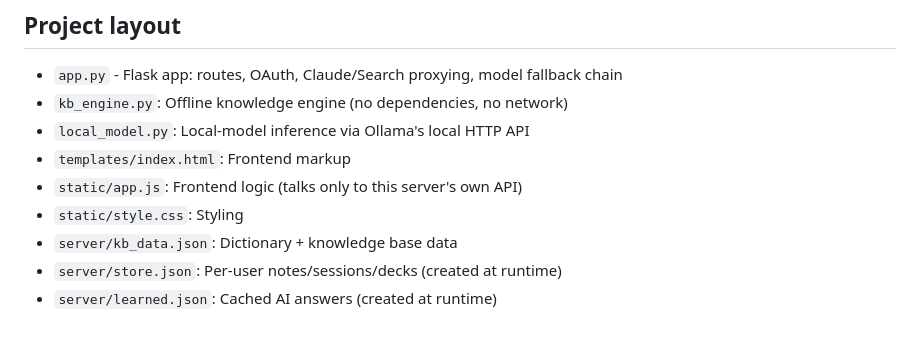
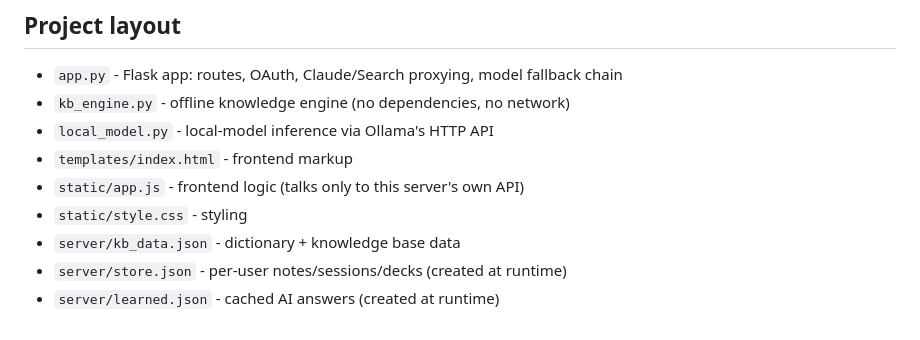
Before and after one commit to aayanahmed20/zariya, a Markdown page: webapp/README.md, the part around one of its changes. Rendered like a GitHub page.

```diff
--- a/webapp/README.md
+++ b/webapp/README.md
@@ -62,11 +59,11 @@ The default local model is small (1.5B parameters) so it downloads quickly and r
 ## Project layout
 
 - `app.py` - Flask app: routes, OAuth, Claude/Search proxying, model fallback chain
-- `kb_engine.py`: Offline knowledge engine (no dependencies, no network)
-- `local_model.py`: Local-model inference via Ollama's local HTTP API
-- `templates/index.html`: Frontend markup
-- `static/app.js`: Frontend logic (talks only to this server's own API)
-- `static/style.css`: Styling
-- `server/kb_data.json`: Dictionary + knowledge base data
-- `server/store.json`: Per-user notes/sessions/decks (created at runtime)
-- `server/learned.json`: Cached AI answers (created at runtime)
+- `kb_engine.py` - offline knowledge engine (no dependencies, no network)
+- `local_model.py` - local-model inference via Ollama's HTTP API
+- `templates/index.html` - frontend markup
+- `static/app.js` - frontend logic (talks only to this server's own API)
+- `static/style.css` - styling
+- `server/kb_data.json` - dictionary + knowledge base data
+- `server/store.json` - per-user notes/sessions/decks (created at runtime)
+- `server/learned.json` - cached AI answers (created at runtime)
```
Also changed, not shown: other parts of webapp/README.md (+16 -19 lines).
